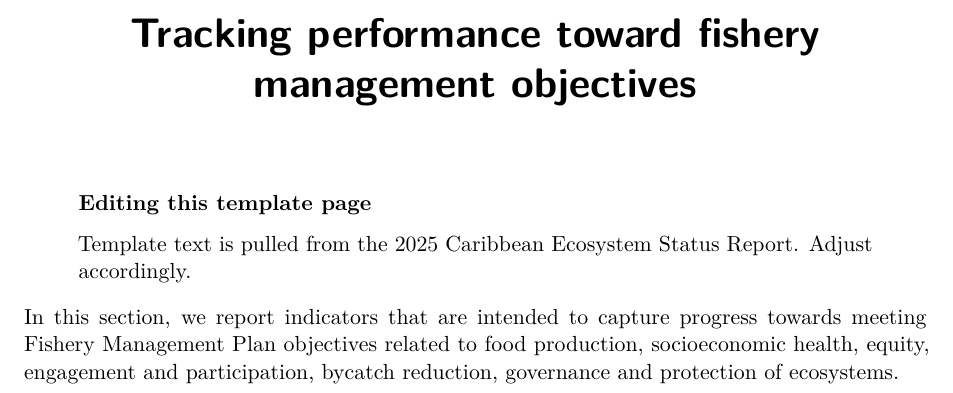
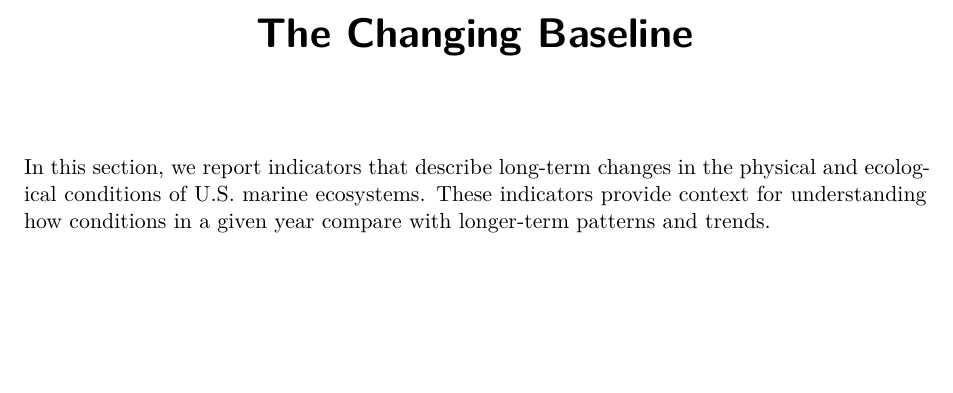
Before and after one commit to Marine-Ecosystems-of-the-US/MEUS, a Quarto document (report/content/performance_indicators.qmd): part of the page, cut at the place of the change, the shorter picture padded with empty space. Rendered offline with R 4.5, knitr and Pandoc in place of Quarto, then LaTeX, with nearby package versions; drawn as R Markdown's standard PDF in place of the format the file asks for.

Commit message:
Update performance_indicators.qmd

```diff
--- a/report/content/performance_indicators.qmd
+++ b/report/content/performance_indicators.qmd
@@ -1,11 +1,6 @@
 ---
-title: Tracking performance toward fishery management objectives
+title: The Changing Baseline
 lightbox: TRUE
 ---
 
-::: {.callout-note}
-## Editing this template page
-Template text is pulled from the 2025 Caribbean Ecosystem Status Report. Adjust accordingly.
-:::
-
-In this section, we report indicators that are intended to capture progress towards meeting Fishery Management Plan objectives related to food production, socioeconomic health, equity, engagement and participation, bycatch reduction, governance and protection of ecosystems.
+In this section, we report indicators that describe long-term changes in the physical and ecological conditions of U.S. marine ecosystems. These indicators provide context for understanding how conditions in a given year compare with longer-term patterns and trends.
```
